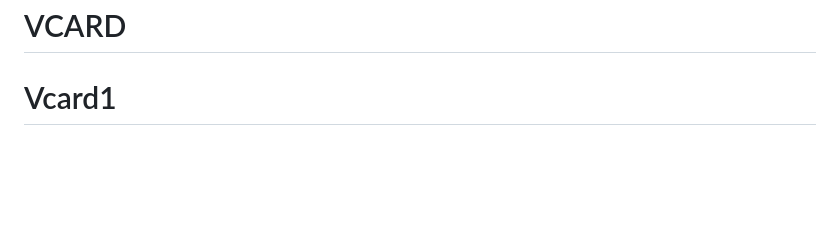
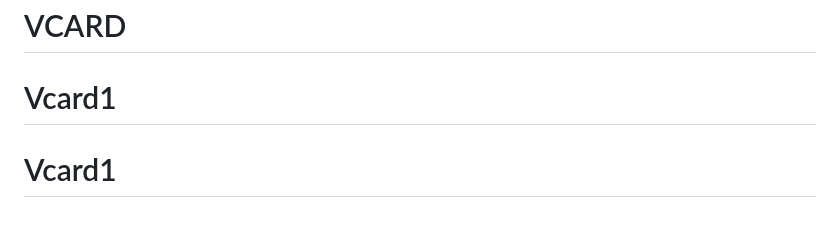
Before and after one commit to kukoza/abcd, a Markdown page: README.md, the part around the change. Drawn GitHub-style; blank space fills up the shorter version.

```diff
--- a/README.md
+++ b/README.md
@@ -70,3 +70,4 @@ The Laravel framework is open-sourced software licensed under the [MIT license](
 # VCARD
 # VCARD
 # Vcard1
+# Vcard1
```
